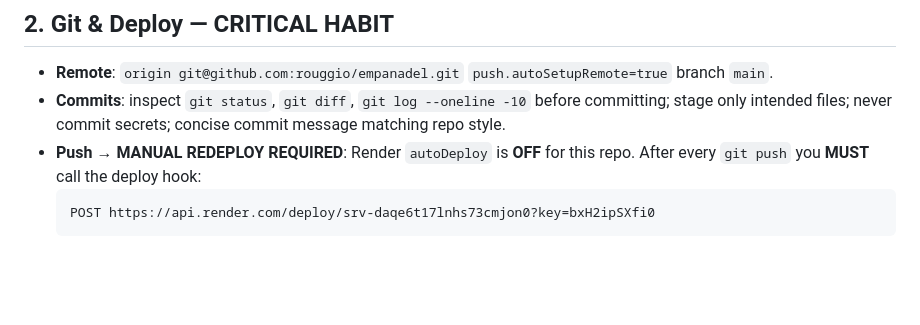
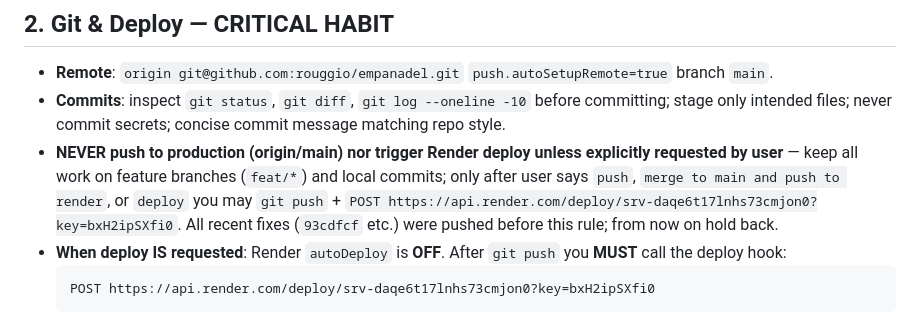
Before and after one commit to rouggio/empanadel, a Markdown page: MEMORY.md, the part around the change. Drawn GitHub-style; blank space fills up the shorter version.

Commit message:
docs(memory): never push to production unless explicitly requested

````diff
--- a/MEMORY.md
+++ b/MEMORY.md
@@ -14,7 +14,8 @@
 ## 2. Git & Deploy — CRITICAL HABIT
 - **Remote**: `origin git@github.com:rouggio/empanadel.git` `push.autoSetupRemote=true` branch `main`.
 - **Commits**: inspect `git status`, `git diff`, `git log --oneline -10` before committing; stage only intended files; never commit secrets; concise commit message matching repo style.
-- **Push → MANUAL REDEPLOY REQUIRED**: Render `autoDeploy` is **OFF** for this repo. After every `git push` you **MUST** call the deploy hook:
+- **NEVER push to production (origin/main) nor trigger Render deploy unless explicitly requested by user** — keep all work on feature branches (`feat/*`) and local commits; only after user says `push`, `merge to main and push to render`, or `deploy` you may `git push` + `POST https://api.render.com/deploy/srv-daqe6t17lnhs73cmjon0?key=bxH2ipSXfi0`. All recent fixes (`93cdfcf` etc.) were pushed before this rule; from now on hold back.
+- **When deploy IS requested**: Render `autoDeploy` is **OFF**. After `git push` you **MUST** call the deploy hook:
   ```
   POST https://api.render.com/deploy/srv-daqe6t17lnhs73cmjon0?key=bxH2ipSXfi0
   ```
````
